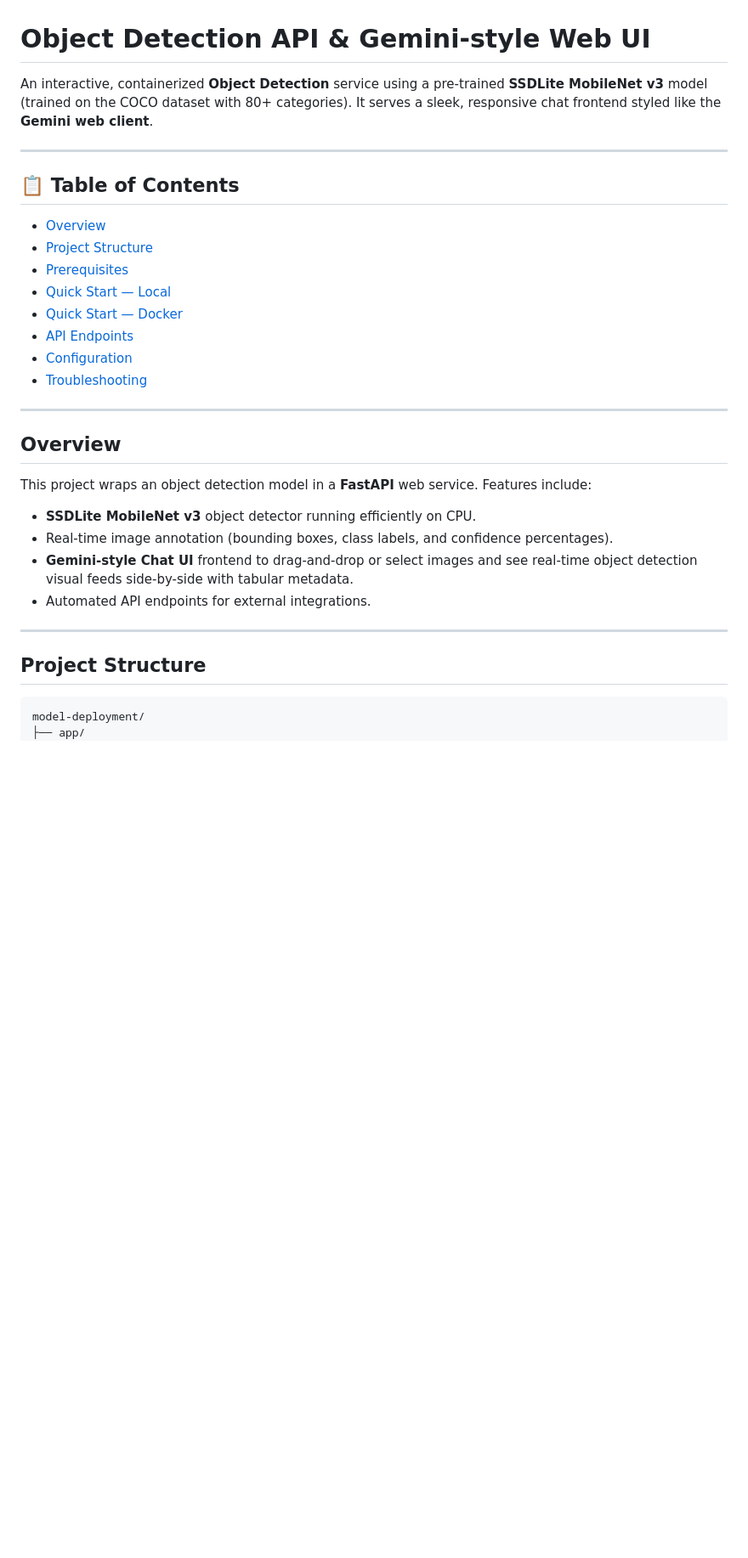
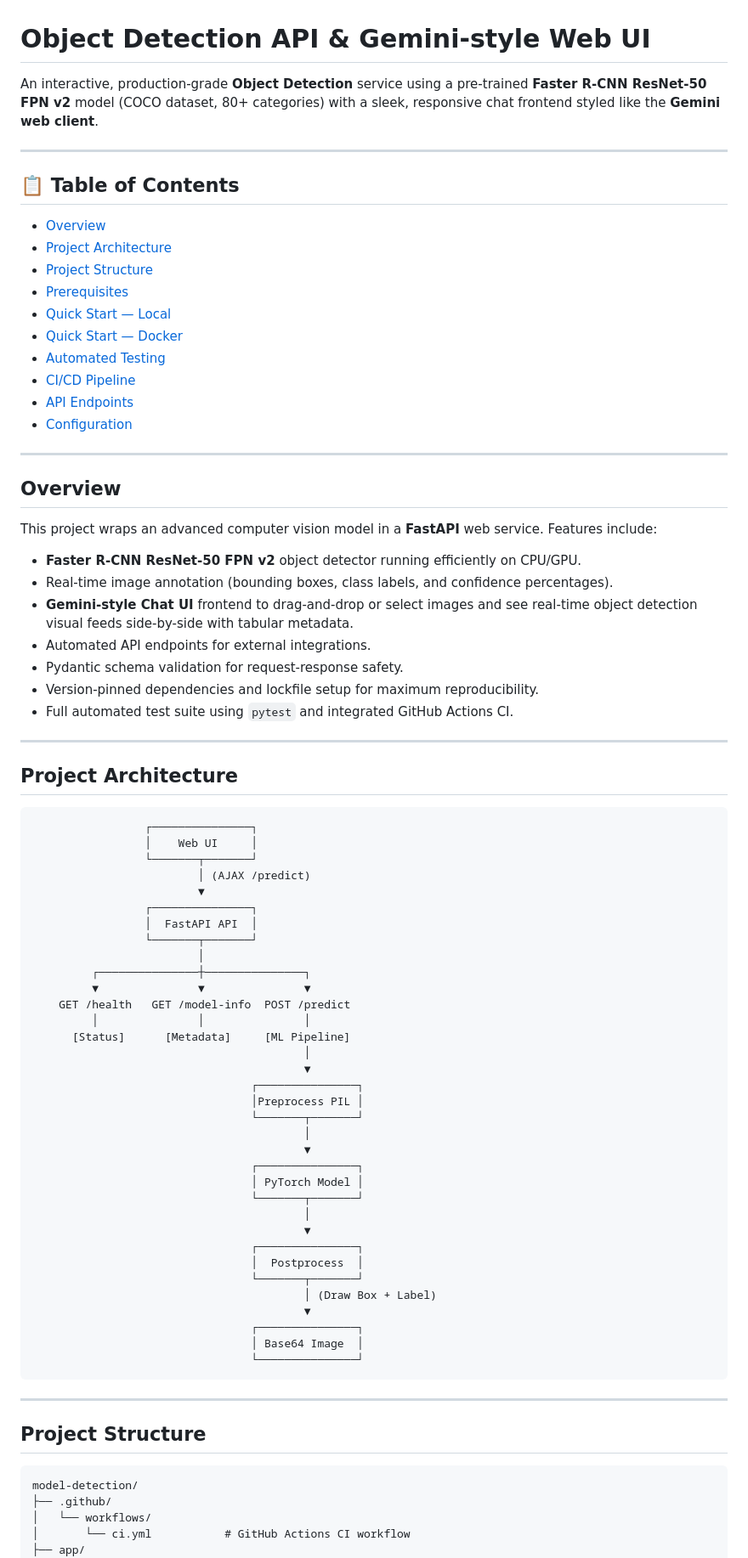
Before and after one commit to NB7551498/Object-Detection, a Markdown page: README.md, the part around one of its changes. Shown at 85% size. GitHub-like rendering; blank space fills up the shorter version.

````diff
--- a/README.md
+++ b/README.md
@@ -1,36 +1,85 @@
 # Object Detection API & Gemini-style Web UI
 
-An interactive, containerized **Object Detection** service using a pre-trained **SSDLite MobileNet v3** model (trained on the COCO dataset with 80+ categories). It serves a sleek, responsive chat frontend styled like the **Gemini web client**.
+An interactive, production-grade **Object Detection** service using a pre-trained **Faster R-CNN ResNet-50 FPN v2** model (COCO dataset, 80+ categories) with a sleek, responsive chat frontend styled like the **Gemini web client**.
 
 ---
 
 ## 📋 Table of Contents
 
 - [Overview](#overview)
+- [Project Architecture](#project-architecture)
 - [Project Structure](#project-structure)
 - [Prerequisites](#prerequisites)
 - [Quick Start — Local](#quick-start--local)
 - [Quick Start — Docker](#quick-start--docker)
+- [Automated Testing](#automated-testing)
+- [CI/CD Pipeline](#cicd-pipeline)
 - [API Endpoints](#api-endpoints)
 - [Configuration](#configuration)
-- [Troubleshooting](#troubleshooting)
 
 ---
 
 ## Overview
 
-This project wraps an object detection model in a **FastAPI** web service. Features include:
+This project wraps an advanced computer vision model in a **FastAPI** web service. Features include:
 
-- **SSDLite MobileNet v3** object detector running efficiently on CPU.
+- **Faster R-CNN ResNet-50 FPN v2** object detector running efficiently on CPU/GPU.
 - Real-time image annotation (bounding boxes, class labels, and confidence percentages).
 - **Gemini-style Chat UI** frontend to drag-and-drop or select images and see real-time object detection visual feeds side-by-side with tabular metadata.
 - Automated API endpoints for external integrations.
+- Pydantic schema validation for request-response safety.
+- Version-pinned dependencies and lockfile setup for maximum reproducibility.
+- Full automated test suite using `pytest` and integrated GitHub Actions CI.
+
+---
+
+## Project Architecture
+
+```
+                 ┌───────────────┐
+                 │    Web UI     │
+                 └───────┬───────┘
+                         │ (AJAX /predict)
+                         ▼
+                 ┌───────────────┐
+                 │  FastAPI API  │
+                 └───────┬───────┘
+                         │
+         ┌───────────────┼───────────────┐
+         ▼               ▼               ▼
+    GET /health   GET /model-info  POST /predict
+         │               │               │
+      [Status]      [Metadata]     [ML Pipeline]
+                                         │
+                                         ▼
+                                 ┌───────────────┐
+                                 │Preprocess PIL │
+                                 └───────┬───────┘
+                                         │
+                                         ▼
+                                 ┌───────────────┐
+                                 │ PyTorch Model │
+                                 └───────┬───────┘
+                                         │
+                                         ▼
+                                 ┌───────────────┐
+                                 │  Postprocess  │
+                                 └───────┬───────┘
+                                         │ (Draw Box + Label)
+                                         ▼
+                                 ┌───────────────┐
+                                 │ Base64 Image  │
+                                 └───────────────┘
+```
 
 ---
 
 ## Project Structure
 
 ```
-model-deployment/
+model-detection/
+├── .github/
+│   └── workflows/
+│       └── ci.yml           # GitHub Actions CI workflow
 ├── app/
 │   ├── __init__.py           # Package marker
````
Also changed, not shown: other parts of README.md (+72 -27 lines).
